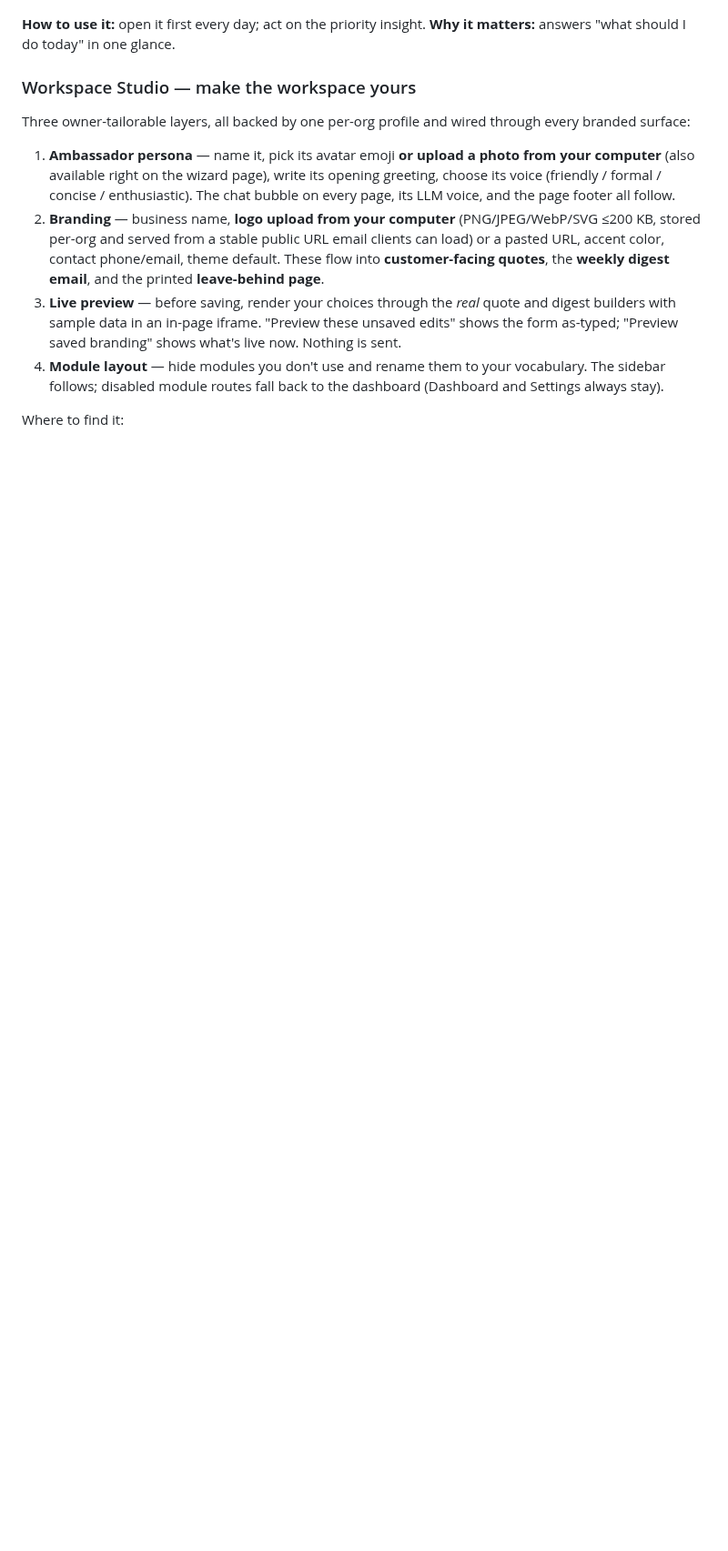
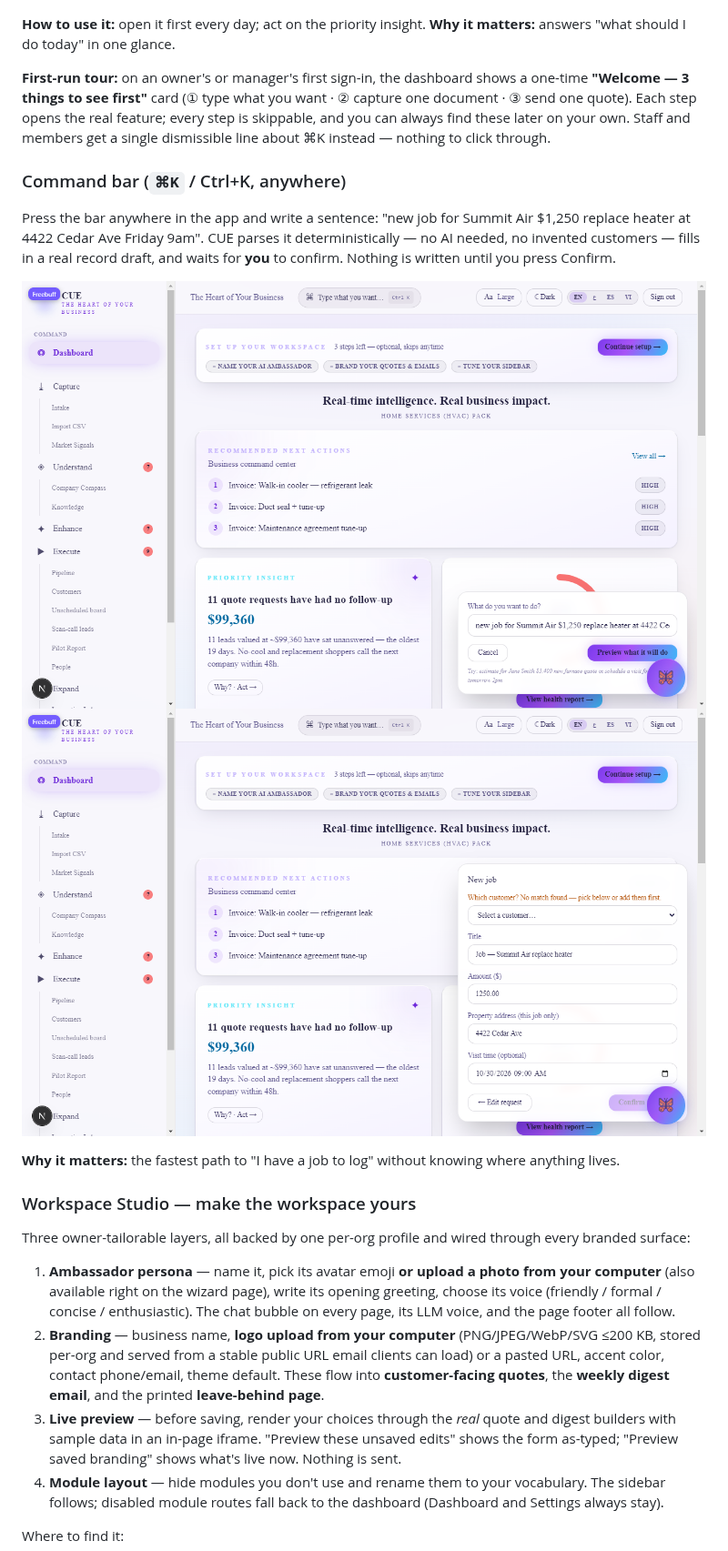
Before and after one commit to hasia2026/cue-2-the-heart-of-your-business, a Markdown page: PRODUCT-TOUR.md, the part around one of its changes. Shown at 91% size. GitHub-like rendering; pictures changed too: docs/screenshots/command-bar.png (added), docs/screenshots/command-draft.png (added); blank space fills up the shorter version.

```diff
--- a/PRODUCT-TOUR.md
+++ b/PRODUCT-TOUR.md
@@ -51,6 +51,16 @@ The morning view — essentials only: priority insight (with evidence drawer), b
 
 **How to use it:** open it first every day; act on the priority insight.
 **Why it matters:** answers "what should I do today" in one glance.
+
+**First-run tour:** on an owner's or manager's first sign-in, the dashboard shows a one-time **"Welcome — 3 things to see first"** card (① type what you want · ② capture one document · ③ send one quote). Each step opens the real feature; every step is skippable, and you can always find these later on your own. Staff and members get a single dismissible line about ⌘K instead — nothing to click through.
+
+### Command bar (`⌘K` / Ctrl+K, anywhere)
+Press the bar anywhere in the app and write a sentence: "new job for Summit Air $1,250 replace heater at 4422 Cedar Ave Friday 9am". CUE parses it deterministically — no AI needed, no invented customers — fills in a real record draft, and waits for **you** to confirm. Nothing is written until you press Confirm.
+
+![ command bar open with a typed request ](docs/screenshots/command-bar.png)
+![ auto-filled draft — confirm or edit ](docs/screenshots/command-draft.png)
+
+**Why it matters:** the fastest path to "I have a job to log" without knowing where anything lives.
 
 ### Workspace Studio — make the workspace yours
 Three owner-tailorable layers, all backed by one per-org profile and wired through every branded surface:
```
Also changed, not shown: other parts of PRODUCT-TOUR.md (+2 -0 lines), docs/screenshots/property-history.png (added), 3 other files.
